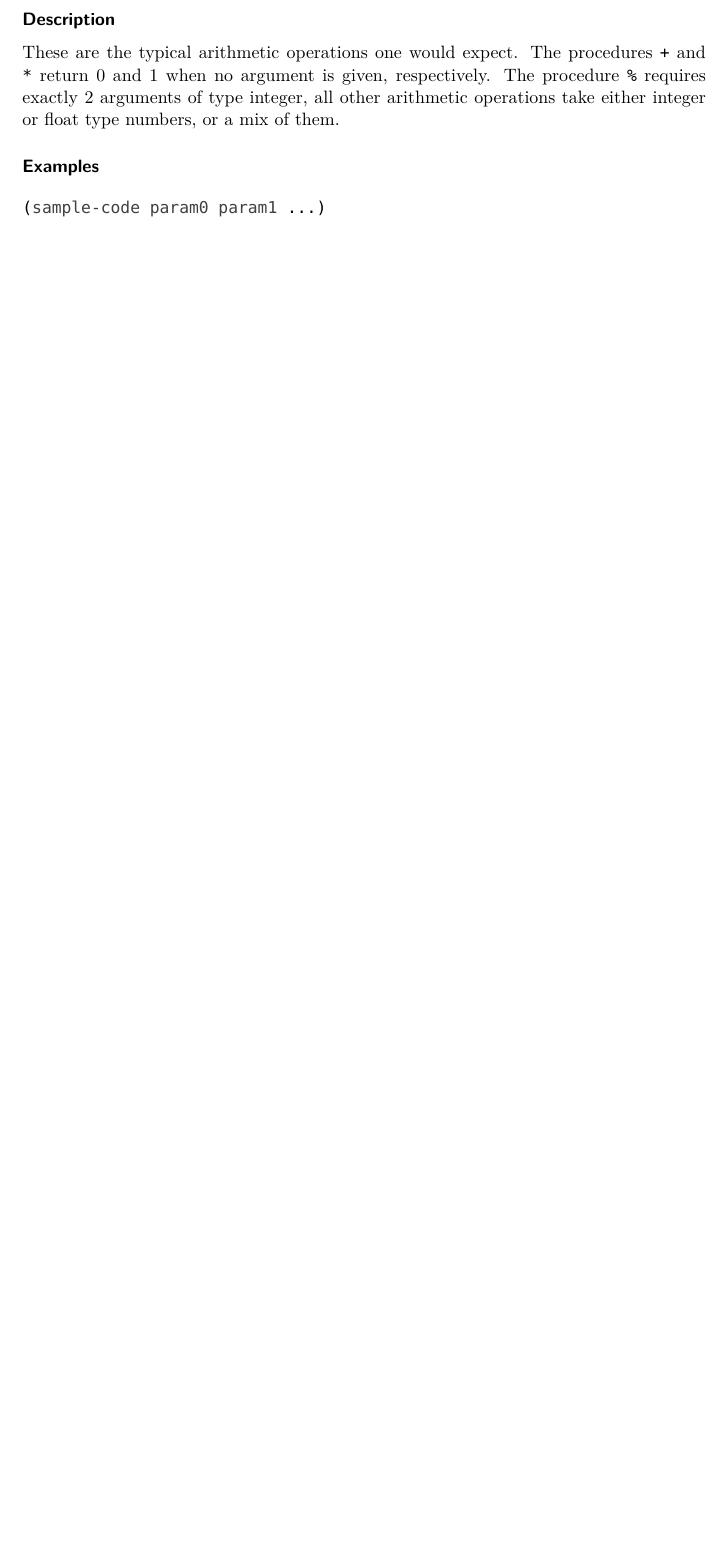
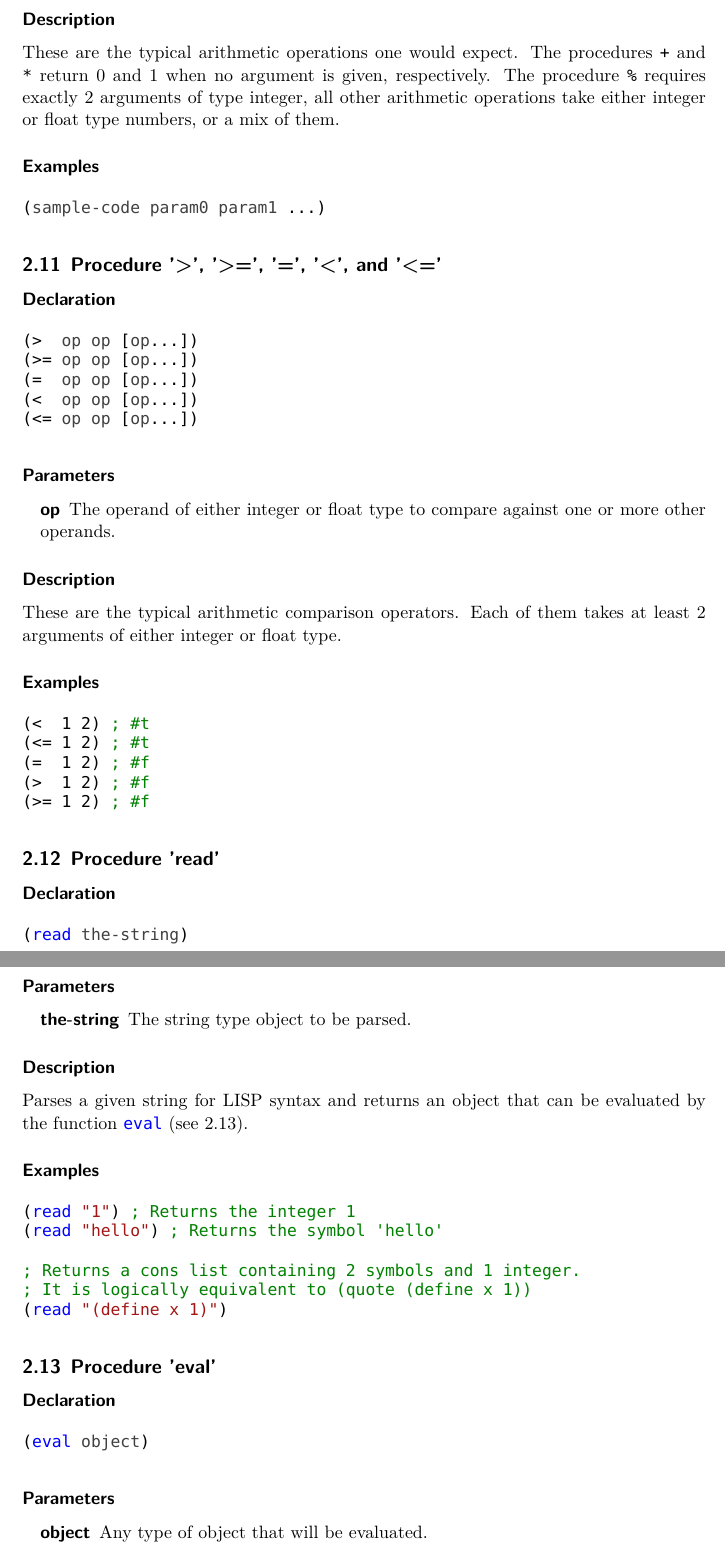
Before and after one commit to Manuzor/LispCpp, a LaTeX document (documents/documentation/documentation.tex, which reads documents/documentation/builtins/arithmetic-comparison.tex, documents/documentation/builtins/eval.tex, documents/documentation/builtins/read.tex): part of page 8 of 8 before the commit and two parts of pages 8 and 9 of 10 after it, the two joined at a grey line, cut so that both start at the same text, the shorter picture padded with empty space. Compiled offline with XeLaTeX; a missing font is replaced by an installed copy or a similar font.

Commit message:
Documented arithmetic comparison operations, read, eval, and print

```diff
--- /dev/null
+++ b/documents/documentation/builtins/arithmetic-comparison.tex
@@ -0,0 +1,28 @@
+\subsection{Procedure '>', '>=', '=', '<', and '<='}
+\label{builtins/arithmetic-comparison}
+
+\subsubsection*{Declaration}
+\begin{lstlisting}
+(>  op op [op...])
+(>= op op [op...])
+(=  op op [op...])
+(<  op op [op...])
+(<= op op [op...])
+\end{lstlisting}
+
+\subsubsection*{Parameters}
+\begin{description}
+	\item[op] The operand of either integer or float type to compare against one or more other operands.
+\end{description}
+
+\subsubsection*{Description}
+These are the typical arithmetic comparison operators. Each of them takes at least 2 arguments of either integer or float type.
+
+\subsubsection*{Examples}
+\begin{lstlisting}
+(<  1 2) ; #t
+(<= 1 2) ; #t
+(=  1 2) ; #f
+(>  1 2) ; #f
+(>= 1 2) ; #f
+\end{lstlisting}
--- /dev/null
+++ b/documents/documentation/builtins/eval.tex
@@ -0,0 +1,14 @@
+\subsection{Procedure 'eval'}
+\label{builtins/eval}
+
+\subsubsection*{Declaration}
+\begin{lstlisting}
+(eval object)
+\end{lstlisting}
+
+\subsubsection*{Parameters}
+\begin{description}
+	\item[object] Any type of object that will be evaluated.
+\end{description}
+
+\subsubsection*{Description}
--- /dev/null
+++ b/documents/documentation/builtins/read.tex
@@ -0,0 +1,25 @@
+\subsection{Procedure 'read'}
+\label{builtins/read}
+
+\subsubsection*{Declaration}
+\begin{lstlisting}
+(read the-string)
+\end{lstlisting}
+
+\subsubsection*{Parameters}
+\begin{description}
+	\item[the-string] The string type object to be parsed.
+\end{description}
+
+\subsubsection*{Description}
+Parses a given string for LISP syntax and returns an object that can be evaluated by the function \lstinline|eval| (see \ref{builtins/eval}).
+
+\subsubsection*{Examples}
+\begin{lstlisting}
+(read "1") ; Returns the integer 1
+(read "hello") ; Returns the symbol 'hello'
+
+; Returns a cons list containing 2 symbols and 1 integer.
+; It is logically equivalent to (quote (define x 1))
+(read "(define x 1)")
+\end{lstlisting}
```
Also changed, not shown: documents/documentation/builtins/print.tex (added, +22 -0 lines), documents/documentation/documentation.tex (+11 -6 lines), documents/documentation/builtins/eval.tex (10 more changed lines).
